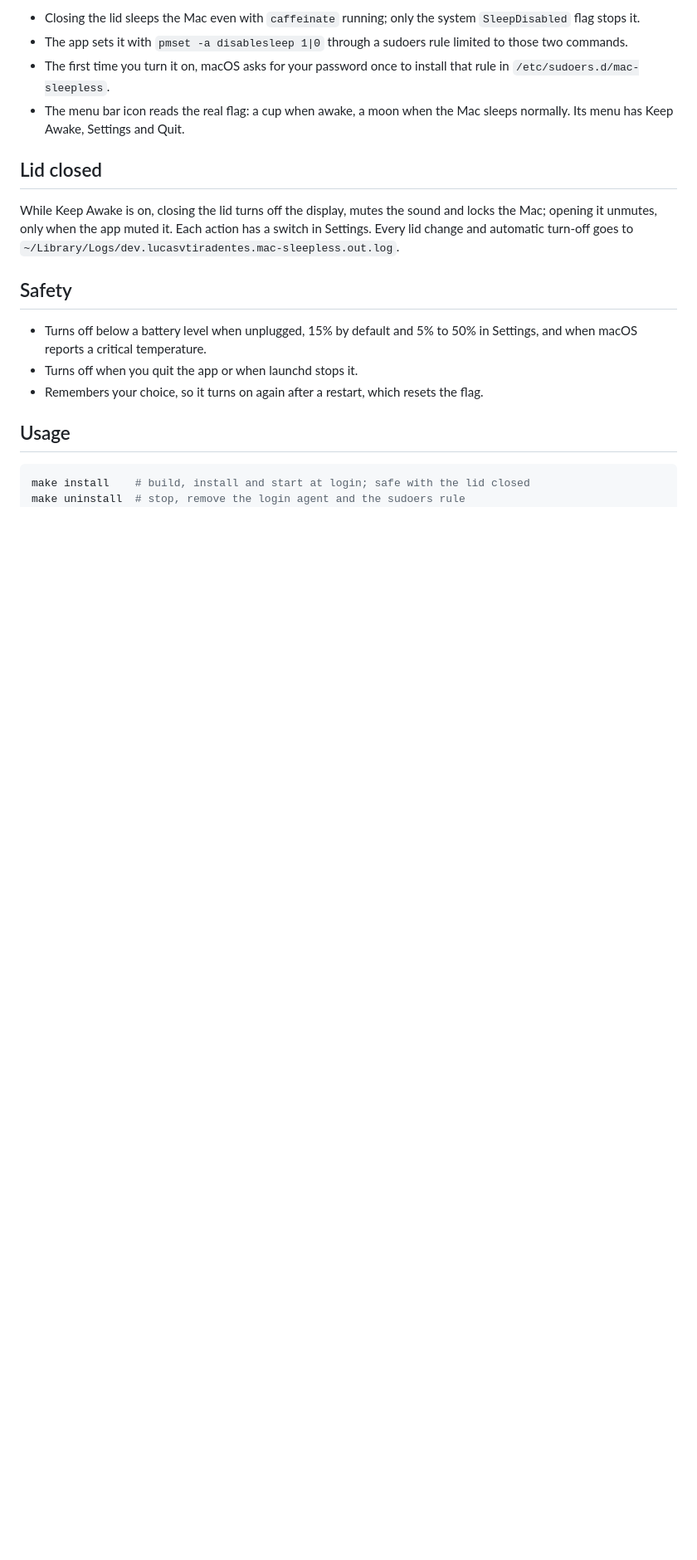
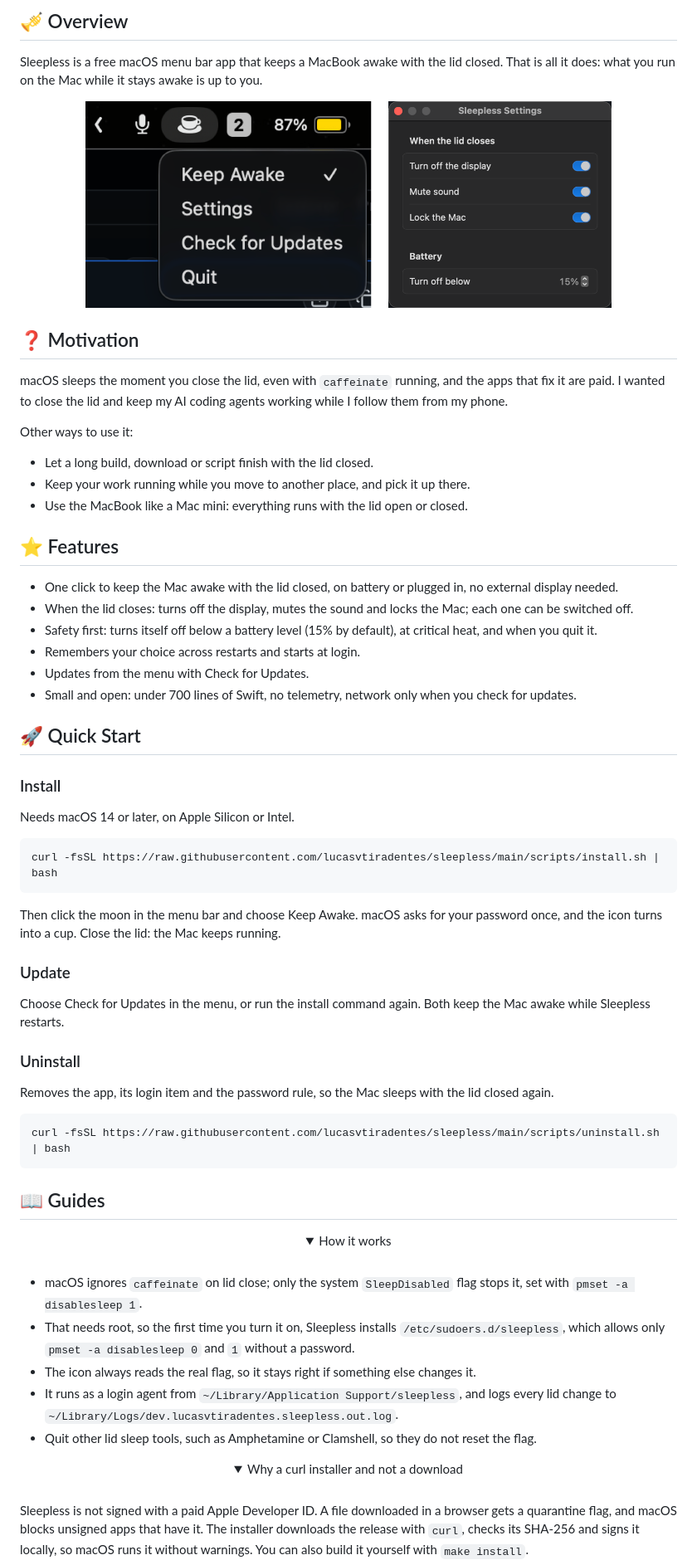
Before and after one commit to lucasvtiradentes/sleepless, a Markdown page: README.md, the part around one of its changes. Shown at 83% size. Rendered like a GitHub page; pictures changed too: .github/images/overview.png (added); folded sections open; blank space fills up the shorter version.

````diff
--- a/README.md
+++ b/README.md
@@ -6,21 +12,88 @@ A menu bar app that keeps a MacBook awake with the lid closed, so agents keep ru
 
-- Closing the lid sleeps the Mac even with `caffeinate` running; only the system `SleepDisabled` flag stops it.
-- The app sets it with `pmset -a disablesleep 1|0` through a sudoers rule limited to those two commands.
-- The first time you turn it on, macOS asks for your password once to install that rule in `/etc/sudoers.d/mac-sleepless`.
-- The menu bar icon reads the real flag: a cup when awake, a moon when the Mac sleeps normally. Its menu has Keep Awake, Settings and Quit.
+## 🎺 Overview
 
-## Lid closed
+Sleepless is a free macOS menu bar app that keeps a MacBook awake with the lid closed. That is all it does: what you run on the Mac while it stays awake is up to you.
 
-While Keep Awake is on, closing the lid turns off the display, mutes the sound and locks the Mac; opening it unmutes, only when the app muted it. Each action has a switch in Settings. Every lid change and automatic turn-off goes to `~/Library/Logs/dev.lucasvtiradentes.mac-sleepless.out.log`.
+<div align="center">
+  <img src=".github/images/overview.png" alt="Sleepless menu and Settings" width="80%" />
+</div>
 
-## Safety
+## ❓ Motivation
 
-- Turns off below a battery level when unplugged, 15% by default and 5% to 50% in Settings, and when macOS reports a critical temperature.
-- Turns off when you quit the app or when launchd stops it.
-- Remembers your choice, so it turns on again after a restart, which resets the flag.
+macOS sleeps the moment you close the lid, even with `caffeinate` running, and the apps that fix it are paid. I wanted to close the lid and keep my AI coding agents working while I follow them from my phone.
 
-## Usage
+Other ways to use it:
 
-```bash
-make install    # build, install and start at login; safe with the lid closed
-make uninstall  # stop, remove the login agent and the sudoers rule
+- Let a long build, download or script finish with the lid closed.
+- Keep your work running while you move to another place, and pick it up there.
+- Use the MacBook like a Mac mini: everything runs with the lid open or closed.
+
+## ⭐ Features
+
+- One click to keep the Mac awake with the lid closed, on battery or plugged in, no external display needed.
+- When the lid closes: turns off the display, mutes the sound and locks the Mac; each one can be switched off.
+- Safety first: turns itself off below a battery level (15% by default), at critical heat, and when you quit it.
+- Remembers your choice across restarts and starts at login.
+- Updates from the menu with Check for Updates.
+- Small and open: under 700 lines of Swift, no telemetry, network only when you check for updates.
+
+## 🚀 Quick Start
+
+### Install
+
+Needs macOS 14 or later, on Apple Silicon or Intel.
+
+```sh
+curl -fsSL https://raw.githubusercontent.com/lucasvtiradentes/sleepless/main/scripts/install.sh | bash
+```
+
+Then click the moon in the menu bar and choose Keep Awake. macOS asks for your password once, and the icon turns into a cup. Close the lid: the Mac keeps running.
+
+### Update
+
+Choose Check for Updates in the menu, or run the install command again. Both keep the Mac awake while Sleepless restarts.
+
+### Uninstall
+
+Removes the app, its login item and the password rule, so the Mac sleeps with the lid closed again.
+
+```sh
+curl -fsSL https://raw.githubusercontent.com/lucasvtiradentes/sleepless/main/scripts/uninstall.sh | bash
+```
+
+## 📖 Guides
+
+<div align="center">
+
+<details>
+<summary>How it works</summary>
+<br />
+
+<div align="left">
+
+- macOS ignores `caffeinate` on lid close; only the system `SleepDisabled` flag stops it, set with `pmset -a disablesleep 1`.
+- That needs root, so the first time you turn it on, Sleepless installs `/etc/sudoers.d/sleepless`, which allows only `pmset -a disablesleep 0` and `1` without a password.
+- The icon always reads the real flag, so it stays right if something else changes it.
+- It runs as a login agent from `~/Library/Application Support/sleepless`, and logs every lid change to `~/Library/Logs/dev.lucasvtiradentes.sleepless.out.log`.
+- Quit other lid sleep tools, such as Amphetamine or Clamshell, so they do not reset the flag.
+
+</div>
+
+</details>
+
+</div>
+
+<div align="center">
+
+<details>
+<summary>Why a curl installer and not a download</summary>
+<br />
+
+<div align="left">
+
+Sleepless is not signed with a paid Apple Developer ID. A file downloaded in a browser gets a quarantine flag, and macOS blocks unsigned apps that have it. The installer downloads the release with `curl`, checks its SHA-256 and signs it locally, so macOS runs it without warnings. You can also build it yourself with `make install`.
+
+</div>
+
+</details>
+
````
Also changed, not shown: other parts of README.md (+69 -6 lines), docs/remote-screen.md (+12 -12 lines), .github/images/divider.png (added), 1 other file.
